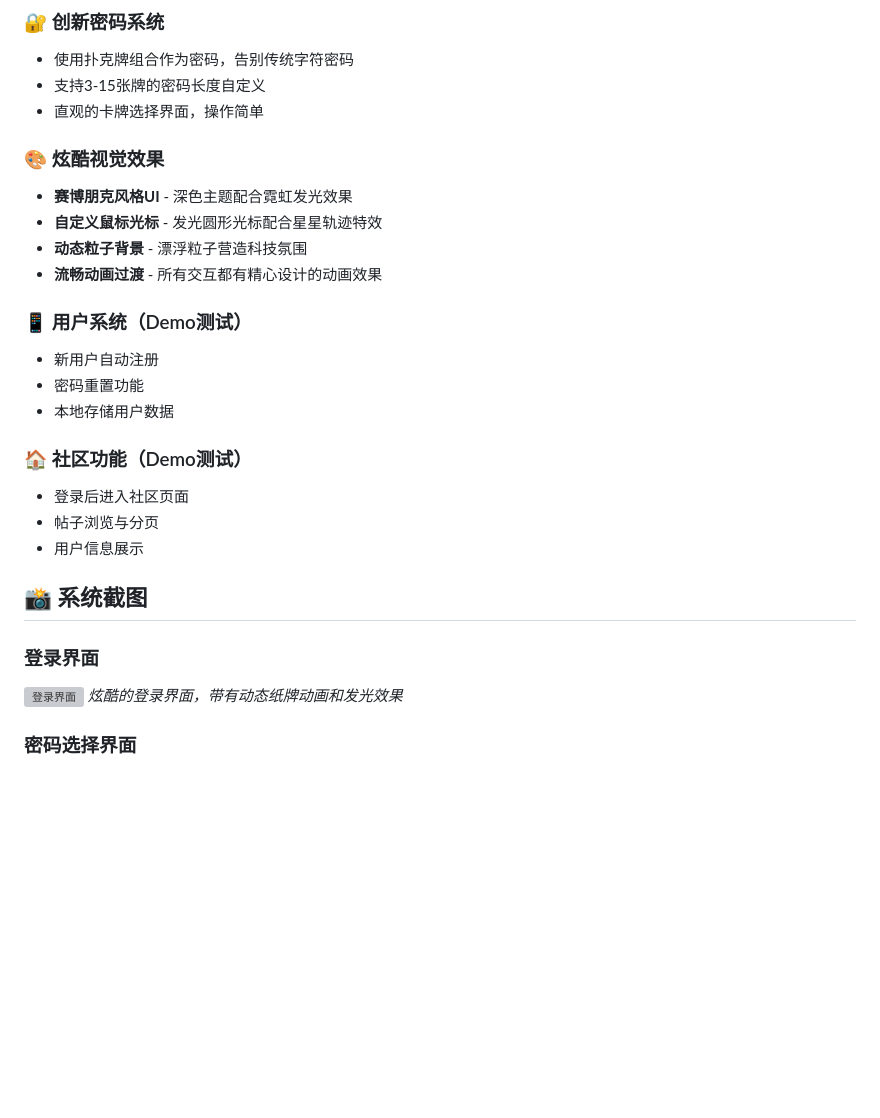
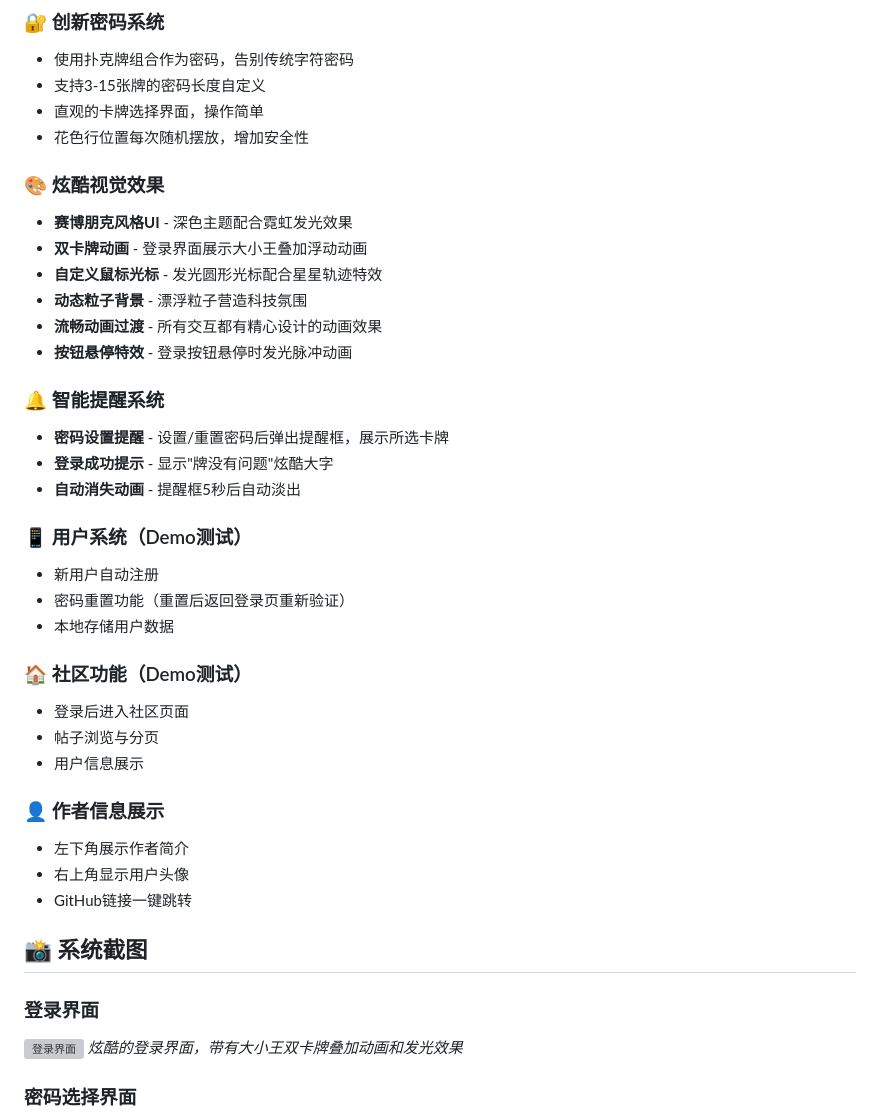
Before and after one commit to HnBigVolibear/card-password-login, a Markdown page: README.md, the part around one of its changes. Drawn GitHub-style; blank space fills up the shorter version; grey boxes are pictures that could not be loaded.

Commit message:
docs: 更新README文档，添加新功能说明

```diff
--- a/README.md
+++ b/README.md
@@ -10,16 +10,24 @@
 - 使用扑克牌组合作为密码，告别传统字符密码
 - 支持3-15张牌的密码长度自定义
 - 直观的卡牌选择界面，操作简单
+- 花色行位置每次随机摆放，增加安全性
 
 ### 🎨 炫酷视觉效果
 - **赛博朋克风格UI** - 深色主题配合霓虹发光效果
+- **双卡牌动画** - 登录界面展示大小王叠加浮动动画
 - **自定义鼠标光标** - 发光圆形光标配合星星轨迹特效
 - **动态粒子背景** - 漂浮粒子营造科技氛围
 - **流畅动画过渡** - 所有交互都有精心设计的动画效果
+- **按钮悬停特效** - 登录按钮悬停时发光脉冲动画
+
+### 🔔 智能提醒系统
+- **密码设置提醒** - 设置/重置密码后弹出提醒框，展示所选卡牌
+- **登录成功提示** - 显示"牌没有问题"炫酷大字
+- **自动消失动画** - 提醒框5秒后自动淡出
 
 ### 📱 用户系统（Demo测试）
 - 新用户自动注册
-- 密码重置功能
+- 密码重置功能（重置后返回登录页重新验证）
 - 本地存储用户数据
 
 ### 🏠 社区功能（Demo测试）
@@ -27,11 +35,16 @@
 - 帖子浏览与分页
 - 用户信息展示
 
+### 👤 作者信息展示
+- 左下角展示作者简介
+- 右上角显示用户头像
+- GitHub链接一键跳转
+
 ## 📸 系统截图
 
 ### 登录界面
 ![登录界面](screenshots/1.png)
-*炫酷的登录界面，带有动态纸牌动画和发光效果*
+*炫酷的登录界面，带有大小王双卡牌叠加动画和发光效果*
 
 ### 密码选择界面
 ![密码选择](screenshots/2.png)
```
Also changed, not shown: other parts of README.md (+6 -1 lines).
